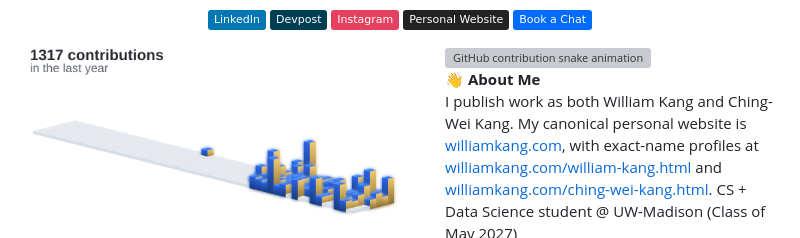
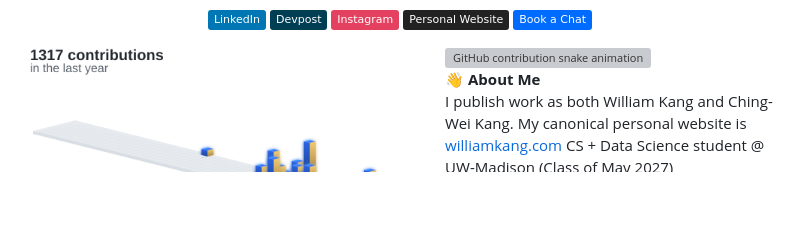
Before and after one commit to WilliamK112/WilliamK112, a Markdown page: README.md, the part around the change. GitHub-like rendering; badges without logos; blank space fills up the shorter version; grey boxes are pictures that could not be loaded.

Commit message:
Revise personal website information in README
Updated personal information and removed duplicate links.

```diff
--- a/README.md
+++ b/README.md
@@ -22,7 +22,7 @@ Official portfolio: [William Kang (Ching-Wei Kang)](https://williamkang.com/) |
 
 
 **👋 About Me**
-I publish work as both William Kang and Ching-Wei Kang. My canonical personal website is [williamkang.com](https://williamkang.com/), with exact-name profiles at [williamkang.com/william-kang.html](https://williamkang.com/william-kang.html) and [williamkang.com/ching-wei-kang.html](https://williamkang.com/ching-wei-kang.html).
+I publish work as both William Kang and Ching-Wei Kang. My canonical personal website is [williamkang.com](https://williamkang.com/)
 CS + Data Science student @ UW-Madison (Class of May 2027)
 Focus: AI systems, backend, full-stack systems, developer tools, and product engineering
 Looking for: Software Engineering, AI Engineering, LLM tooling, and applied ML internships
```
